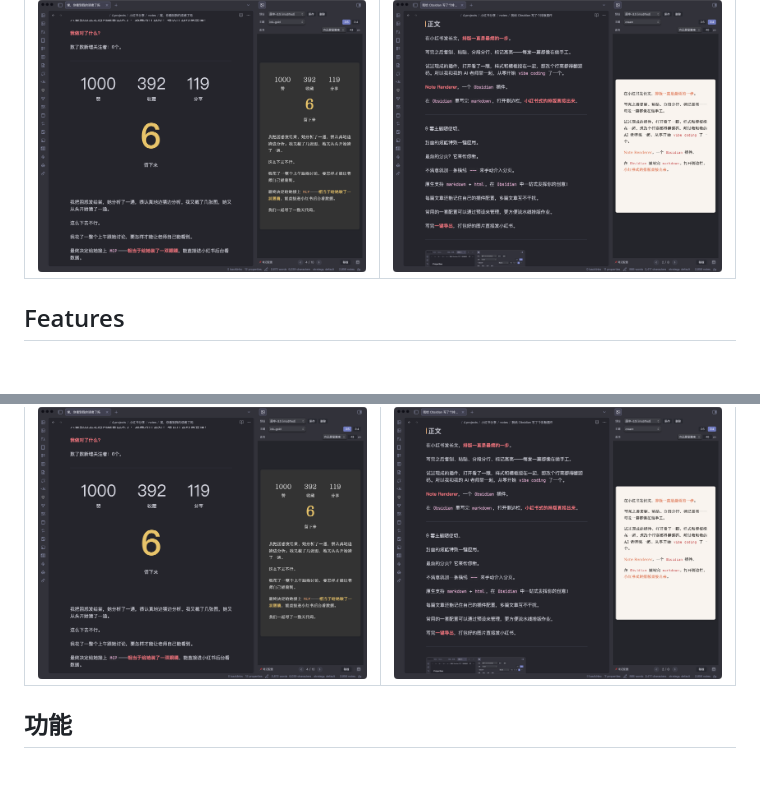
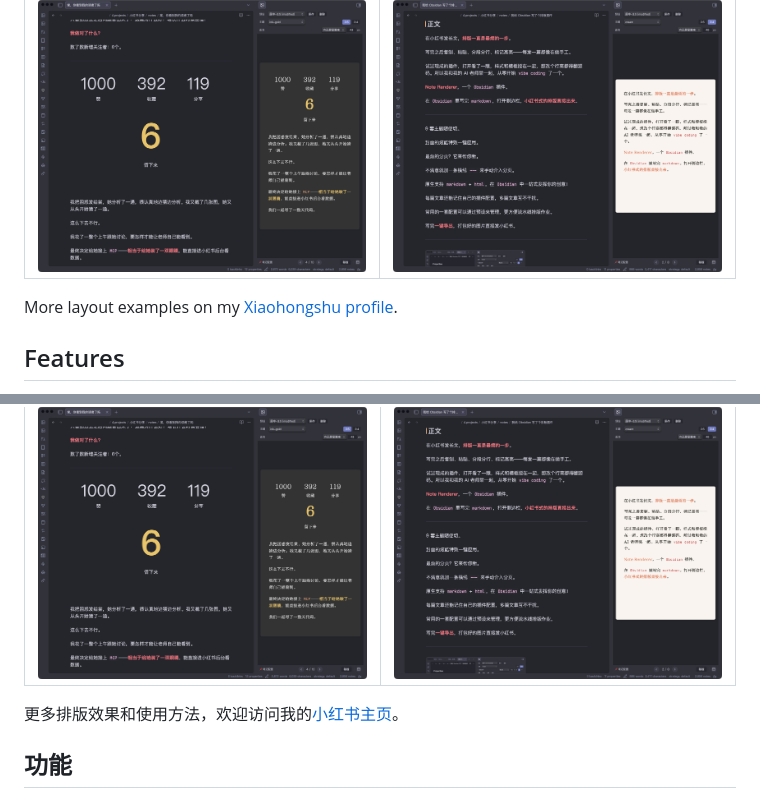
Before and after one commit to filosfino/obsidian-note-renderer, a Markdown page: README.md, 2 parts joined by grey strips. Rendered like a GitHub page; blank space fills up the shorter version.

Commit message:
docs: README 添加小红书主页引流链接
Co-Authored-By: Claude Opus 4.6 (1M context) <noreply@anthropic.com>

```diff
--- a/README.md
+++ b/README.md
@@ -13,6 +13,8 @@ An Obsidian plugin that renders markdown notes into beautifully paginated images
 | Rich text layout | Light theme |
 |:---:|:---:|
 | ![Rich text](assets/rich-text.png) | ![Light theme](assets/light-theme.png) |
+
+More layout examples on my [Xiaohongshu profile](https://www.xiaohongshu.com/user/profile/61d2eb45000000001000cb00).
 
 ## Features
 
@@ -146,6 +148,8 @@ Obsidian 插件，将 markdown 笔记渲染为分页图片，用于小红书图
 |:---:|:---:|
 | ![富文本](assets/rich-text.png) | ![浅色主题](assets/light-theme.png) |
 
+更多排版效果和使用方法，欢迎访问我的[小红书主页](https://www.xiaohongshu.com/user/profile/61d2eb45000000001000cb00)。
+
 ## 功能
 
 - 按 `## 封面文字` / `## 封面图` / `## 正文` 章节结构自动分页渲染
```
